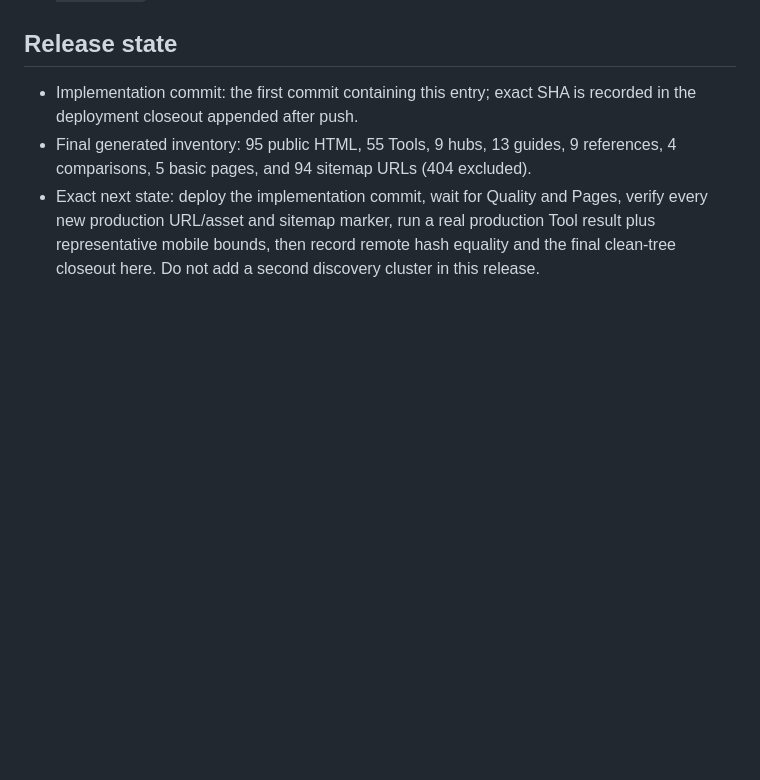
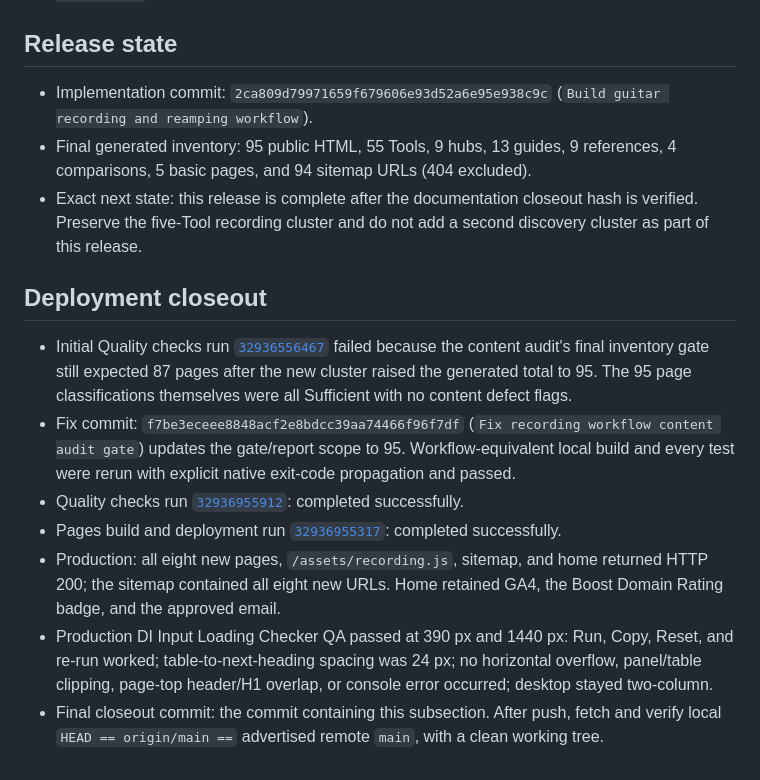
Before and after one commit to canghun13/guitarsetuplab, a Markdown page: handover.md, the part around the change. Rendered like a GitHub page; blank space fills up the shorter version.

```diff
--- a/handover.md
+++ b/handover.md
@@ -1740,6 +1740,16 @@ Do not add another cluster by default. After this cluster is deployed and verifi
 
 ## Release state
 
-- Implementation commit: the first commit containing this entry; exact SHA is recorded in the deployment closeout appended after push.
+- Implementation commit: `2ca809d79971659f679606e93d52a6e95e938c9c` (`Build guitar recording and reamping workflow`).
 - Final generated inventory: 95 public HTML, 55 Tools, 9 hubs, 13 guides, 9 references, 4 comparisons, 5 basic pages, and 94 sitemap URLs (404 excluded).
-- Exact next state: deploy the implementation commit, wait for Quality and Pages, verify every new production URL/asset and sitemap marker, run a real production Tool result plus representative mobile bounds, then record remote hash equality and the final clean-tree closeout here. Do not add a second discovery cluster in this release.
+- Exact next state: this release is complete after the documentation closeout hash is verified. Preserve the five-Tool recording cluster and do not add a second discovery cluster as part of this release.
+
+## Deployment closeout
+
+- Initial Quality checks run [`32936556467`](https://github.com/canghun13/guitarsetuplab/actions/runs/32936556467) failed because the content audit's final inventory gate still expected 87 pages after the new cluster raised the generated total to 95. The 95 page classifications themselves were all Sufficient with no content defect flags.
+- Fix commit: `f7be3eceee8848acf2e8bdcc39aa74466f96f7df` (`Fix recording workflow content audit gate`) updates the gate/report scope to 95. Workflow-equivalent local build and every test were rerun with explicit native exit-code propagation and passed.
+- Quality checks run [`32936955912`](https://github.com/canghun13/guitarsetuplab/actions/runs/32936955912): completed successfully.
+- Pages build and deployment run [`32936955317`](https://github.com/canghun13/guitarsetuplab/actions/runs/32936955317): completed successfully.
+- Production: all eight new pages, `/assets/recording.js`, sitemap, and home returned HTTP 200; the sitemap contained all eight new URLs. Home retained GA4, the Boost Domain Rating badge, and the approved email.
+- Production DI Input Loading Checker QA passed at 390 px and 1440 px: Run, Copy, Reset, and re-run worked; table-to-next-heading spacing was 24 px; no horizontal overflow, panel/table clipping, page-top header/H1 overlap, or console error occurred; desktop stayed two-column.
+- Final closeout commit: the commit containing this subsection. After push, fetch and verify local `HEAD == origin/main ==` advertised remote `main`, with a clean working tree.
```
Also changed, not shown: research/aggressive-workflow-discovery-2026-08-26.md (+11 -0 lines).
